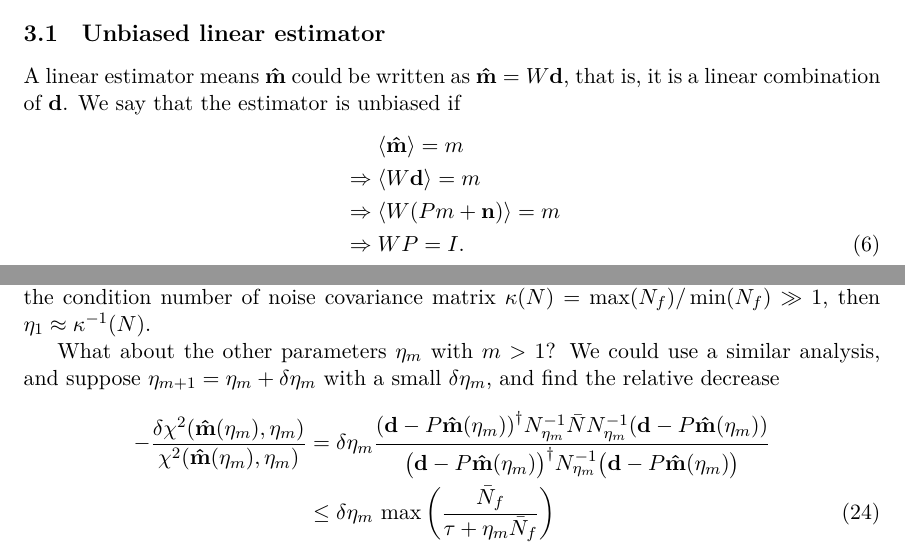
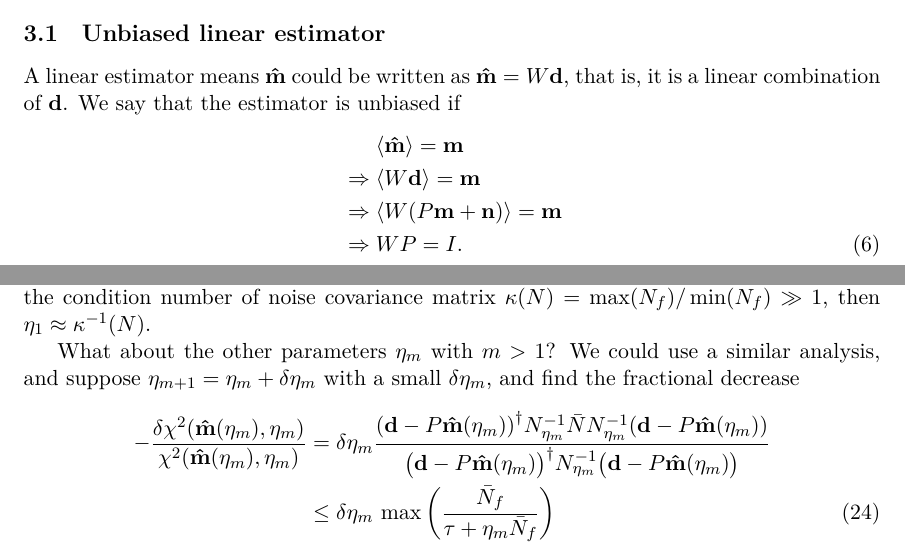
Before and after one commit to Bai-Chiang/CMB_map_making_with_cooling, a LaTeX document (notes/elaborated_version/main.tex): two parts of pages 2 and 8 of 19, joined at a grey line, cut so that both start at the same text. Compiled offline with XeLaTeX.

Commit message:
fix typo

```diff
--- a/notes/elaborated_version/main.tex
+++ b/notes/elaborated_version/main.tex
@@ -43,7 +43,7 @@
 \newcommand{\bb}[1]{\mathbb{#1}}
 \newcommand{\vbd}{\vb{d}}
 \newcommand{\vbm}{\vb{m}}
-\newcommand{\vbep}{\vb{\varepsilon}}
+\newcommand{\vbep}{\vb*{\varepsilon}}
 \newcommand{\vbn}{\vb{n}}
 \newcommand{\vbb}{\vb{b}}
 \newcommand{\inv}[1]{#1^{-1}}
@@ -161,9 +161,9 @@ it is a linear combination of $\vbd$.
 We say that the estimator is unbiased if
 \begin{align}
 \begin{aligned}[b]
-&\mathrel{\phantom{\Rightarrow}}\ev{\hatm} = m \\
-&\Rightarrow\ev{W \vbd} = m\\
-&\Rightarrow\ev{W(Pm + \vbn) } = m \\
+&\mathrel{\phantom{\Rightarrow}}\ev{\hatm} = \vbm \\
+&\Rightarrow\ev{W \vbd} = \vbm\\
+&\Rightarrow\ev{W(P\vbm + \vbn) } = \vbm \\
 &\Rightarrow WP = I.
 \end{aligned}
 \end{align}
@@ -546,7 +546,7 @@ then $\eta_1 \approx \inv{\kappa} (N)$.
 What about the other parameters $\eta_m$ with $m > 1$?
 We could use a similar analysis,
 and suppose $\eta_{m+1} = \eta_m + \delta \eta_m$ with a small $\delta\eta_m$,
-and find the relative decrease
+and find the fractional decrease
 \begin{align}
 \begin{aligned}[b]
 -\frac{\delta \chi^2(\hatm(\eta_m), \eta_m)}{\chi^2(\hatm(\eta_m), \eta_m)}
```
Also changed, not shown: notes/elaborated_version/main.pdf, notes/elaborated_version/main.tex (6 more changed lines).
